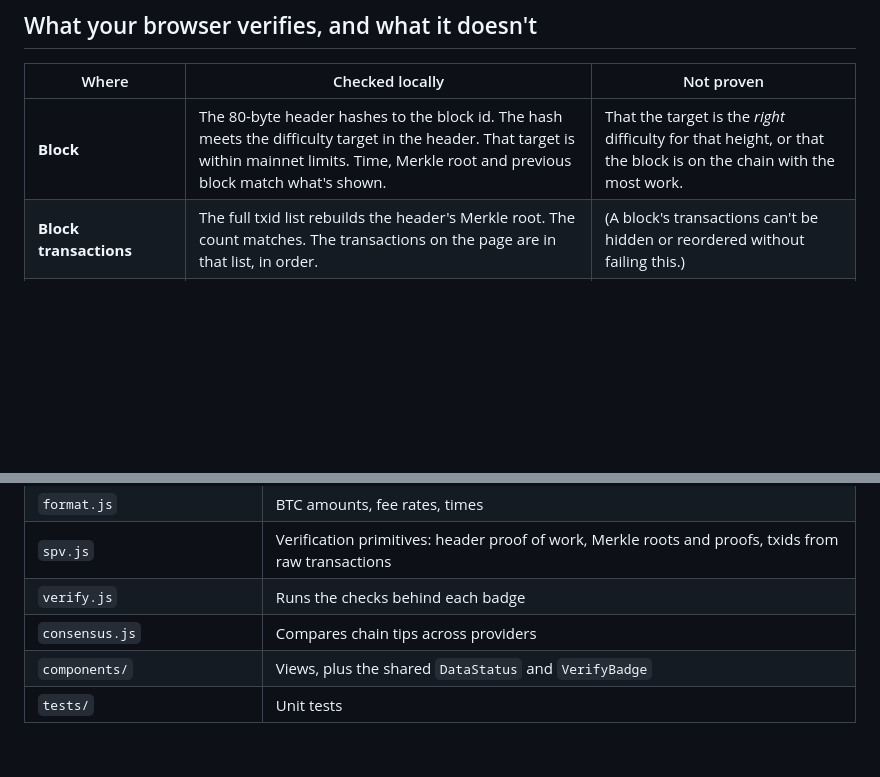
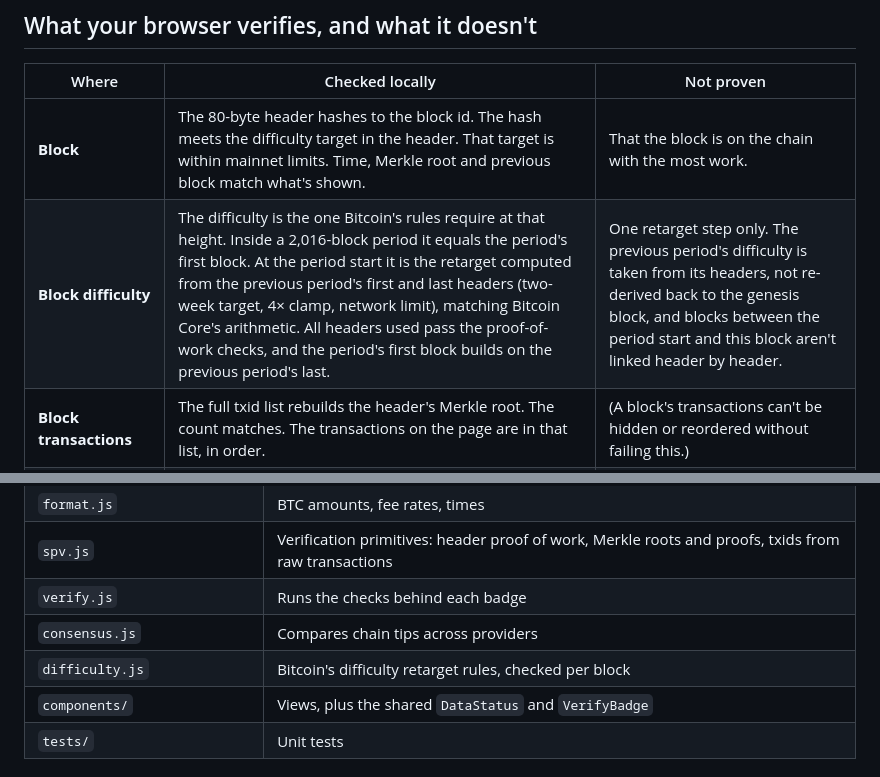
Before and after one commit to bowo-prasetyo/bitcoin-explorer, a Markdown page: README.md, 2 parts joined by grey strips. GitHub-like rendering; blank space fills up the shorter version.

Commit message:
Docs: document the difficulty check and its limits
Co-Authored-By: Claude Opus 5.5 <noreply@anthropic.com>
Claude-Session: https://claude.ai/code/session_013Y4GMWpkVYjfuNaqJCFzB7

```diff
--- a/README.md
+++ b/README.md
@@ -21,7 +21,8 @@ it can't.
 
 | Where | Checked locally | Not proven |
 |---|---|---|
-| **Block** | The 80-byte header hashes to the block id. The hash meets the difficulty target in the header. That target is within mainnet limits. Time, Merkle root and previous block match what's shown. | That the target is the *right* difficulty for that height, or that the block is on the chain with the most work. |
+| **Block** | The 80-byte header hashes to the block id. The hash meets the difficulty target in the header. That target is within mainnet limits. Time, Merkle root and previous block match what's shown. | That the block is on the chain with the most work. |
+| **Block difficulty** | The difficulty is the one Bitcoin's rules require at that height. Inside a 2,016-block period it equals the period's first block. At the period start it is the retarget computed from the previous period's first and last headers (two-week target, 4× clamp, network limit), matching Bitcoin Core's arithmetic. All headers used pass the proof-of-work checks, and the period's first block builds on the previous period's last. | One retarget step only. The previous period's difficulty is taken from its headers, not re-derived back to the genesis block, and blocks between the period start and this block aren't linked header by header. |
 | **Block transactions** | The full txid list rebuilds the header's Merkle root. The count matches. The transactions on the page are in that list, in order. | (A block's transactions can't be hidden or reordered without failing this.) |
 | **Transaction contents** | The raw transaction hashes to its txid. Output amounts and scripts match what's shown. Spent outputs match the inputs shown. | Input amounts, and therefore the fee, come from the spent outputs, which are checked on their own pages. |
 | **Transaction inclusion** | A Merkle proof leads from the txid to a block header that passes the proof-of-work checks above. | Same limits as the block check. |
@@ -136,6 +137,7 @@ request.
 | `spv.js` | Verification primitives: header proof of work, Merkle roots and proofs, txids from raw transactions |
 | `verify.js` | Runs the checks behind each badge |
 | `consensus.js` | Compares chain tips across providers |
+| `difficulty.js` | Bitcoin's difficulty retarget rules, checked per block |
 | `components/` | Views, plus the shared `DataStatus` and `VerifyBadge` |
 | `tests/` | Unit tests |
 
```
Also changed, not shown: VISION.md (+9 -2 lines).
